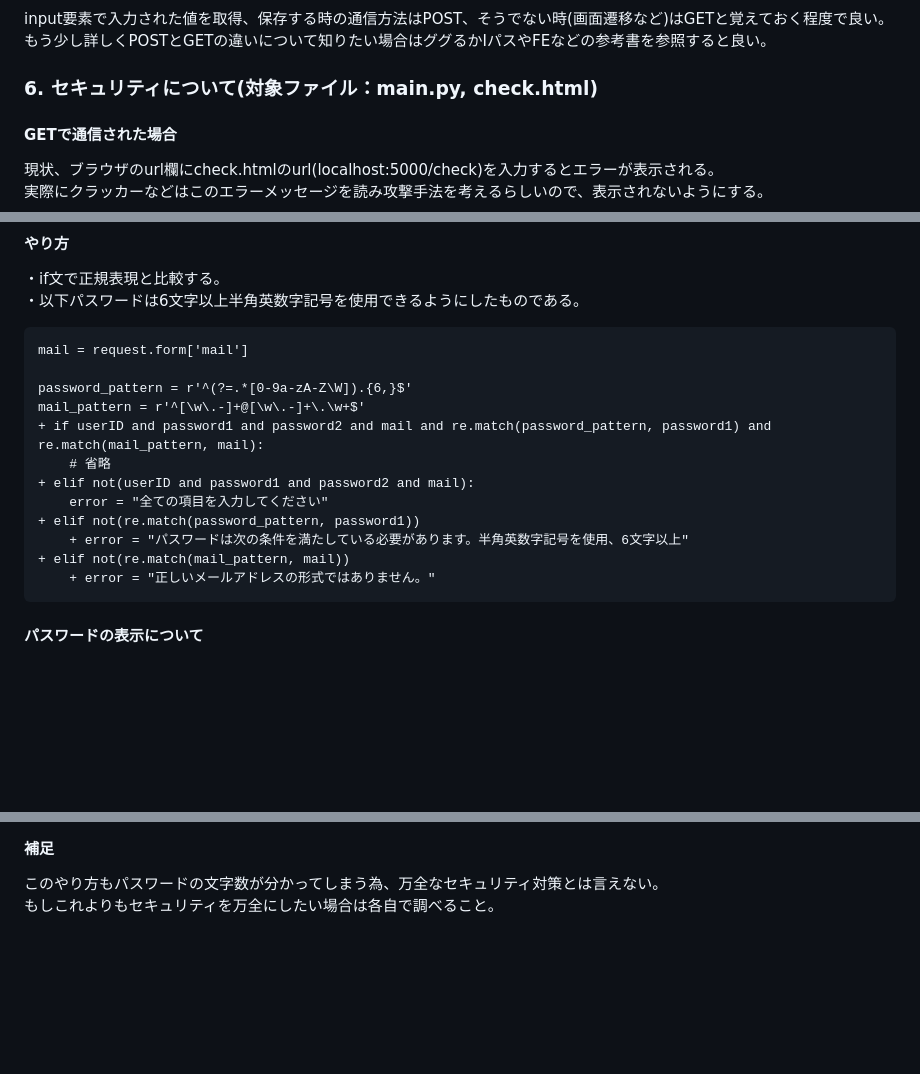
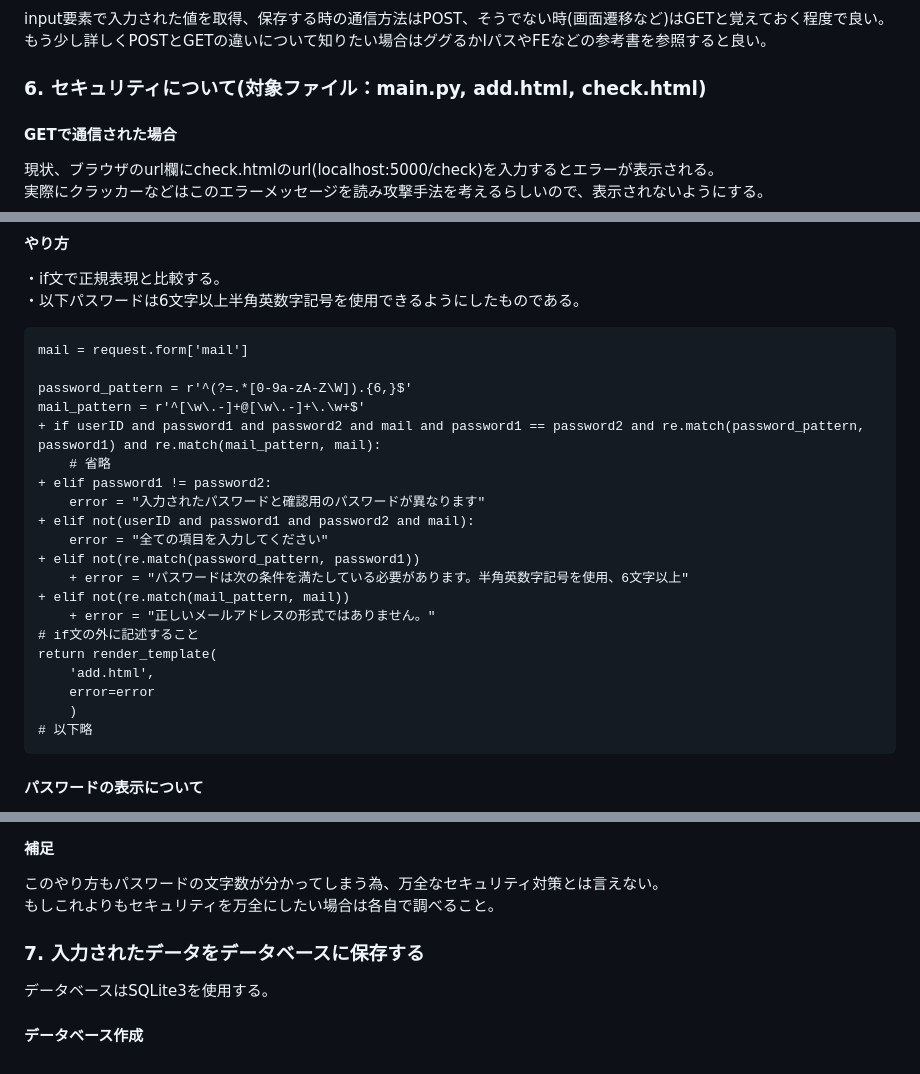
Before and after one commit to hosoya17/login, a Markdown page: README.md, 3 parts joined by grey strips. Rendered like a GitHub page; blank space fills up the shorter version.

Commit message:
README.md を更新

````diff
--- a/README.md
+++ b/README.md
@@ -100,7 +100,7 @@ def check():
 #### 補足(POSTとGETの使い分けについて)
 input要素で入力された値を取得、保存する時の通信方法はPOST、そうでない時(画面遷移など)はGETと覚えておく程度で良い。<br>
 もう少し詳しくPOSTとGETの違いについて知りたい場合はググるかIパスやFEなどの参考書を参照すると良い。
-### 6. セキュリティについて(対象ファイル：main.py, check.html)
+### 6. セキュリティについて(対象ファイル：main.py, add.html, check.html)
 #### GETで通信された場合
 現状、ブラウザのurl欄にcheck.htmlのurl(localhost:5000/check)を入力するとエラーが表示される。<br>
 実際にクラッカーなどはこのエラーメッセージを読み攻撃手法を考えるらしいので、表示されないようにする。
@@ -169,14 +169,22 @@ mail = request.form['mail']
 
 password_pattern = r'^(?=.*[0-9a-zA-Z\W]).{6,}$'
 mail_pattern = r'^[\w\.-]+@[\w\.-]+\.\w+$'
-+ if userID and password1 and password2 and mail and re.match(password_pattern, password1) and re.match(mail_pattern, mail):
++ if userID and password1 and password2 and mail and password1 == password2 and re.match(password_pattern, password1) and re.match(mail_pattern, mail):
     # 省略
++ elif password1 != password2:
+    error = "入力されたパスワードと確認用のパスワードが異なります"
 + elif not(userID and password1 and password2 and mail):
     error = "全ての項目を入力してください"
 + elif not(re.match(password_pattern, password1))
     + error = "パスワードは次の条件を満たしている必要があります。半角英数字記号を使用、6文字以上"
 + elif not(re.match(mail_pattern, mail))
     + error = "正しいメールアドレスの形式ではありません。"
+# if文の外に記述すること
+return render_template(
+    'add.html',
+    error=error
+    )
+# 以下略
 ```
 #### パスワードの表示について
 現状、画面遷移先で入力されたパスワードが表示される。<br>
@@ -191,3 +199,6 @@ mail_pattern = r'^[\w\.-]+@[\w\.-]+\.\w+$'
 #### 補足
 このやり方もパスワードの文字数が分かってしまう為、万全なセキュリティ対策とは言えない。<br>
 もしこれよりもセキュリティを万全にしたい場合は各自で調べること。
+### 7. 入力されたデータをデータベースに保存する
+データベースはSQLite3を使用する。
+#### データベース作成
````
